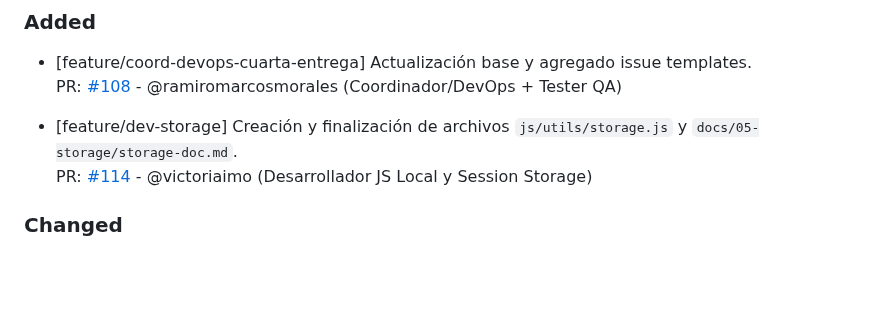
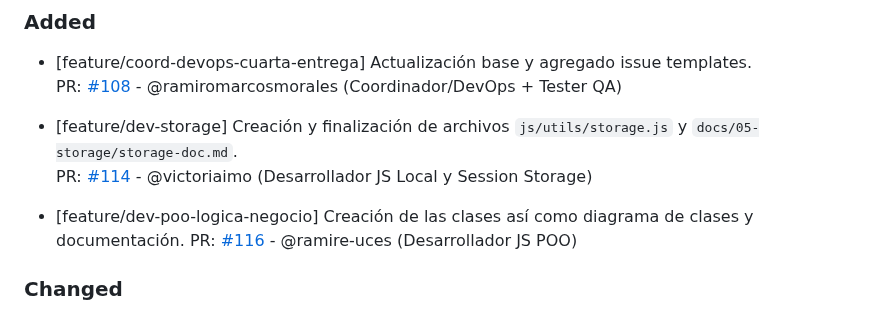
Before and after one commit to ramiromarcosmorales/emiti-web, a Markdown page: changelog.md, the part around the change. Rendered like a GitHub page; blank space fills up the shorter version.

Commit message:
Actualizo changelog

```diff
--- a/changelog.md
+++ b/changelog.md
@@ -7,6 +7,9 @@
 
 - [feature/dev-storage] Creación y finalización de archivos `js/utils/storage.js` y `docs/05-storage/storage-doc.md`.
   PR: [#114](https://github.com/ramiromarcosmorales/emiti-web/pull/114) - @victoriaimo (Desarrollador JS Local y Session Storage)
+
+- [feature/dev-poo-logica-negocio] Creación de las clases así como diagrama de clases y documentación.
+  PR: [#116](https://github.com/ramiromarcosmorales/emiti-web/pull/116) - @ramire-uces (Desarrollador JS POO)
 
 ### Changed
 
```
